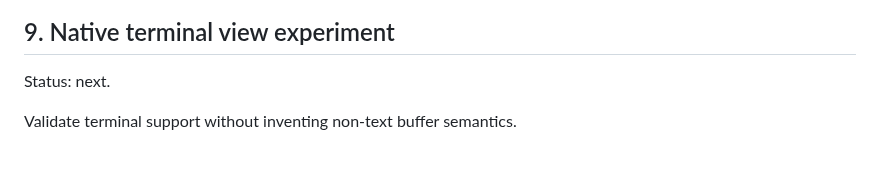
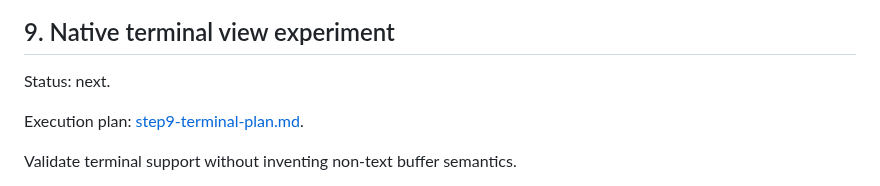
Before and after one commit to andreabergia/knot-editor, a Markdown page: docs/roadmap.md, the part around the change. Rendered like a GitHub page; blank space fills up the shorter version.

Commit message:
Planned step 9 - terminals

```diff
--- a/docs/roadmap.md
+++ b/docs/roadmap.md
@@ -31,6 +31,8 @@ Evidence:
 ## 9. Native terminal view experiment
 
 Status: next.
+
+Execution plan: [step9-terminal-plan.md](step9-terminal-plan.md).
 
 Validate terminal support without inventing non-text buffer semantics.
 
```
Also changed, not shown: docs/step9-terminal-plan.md (added, +129 -0 lines).
